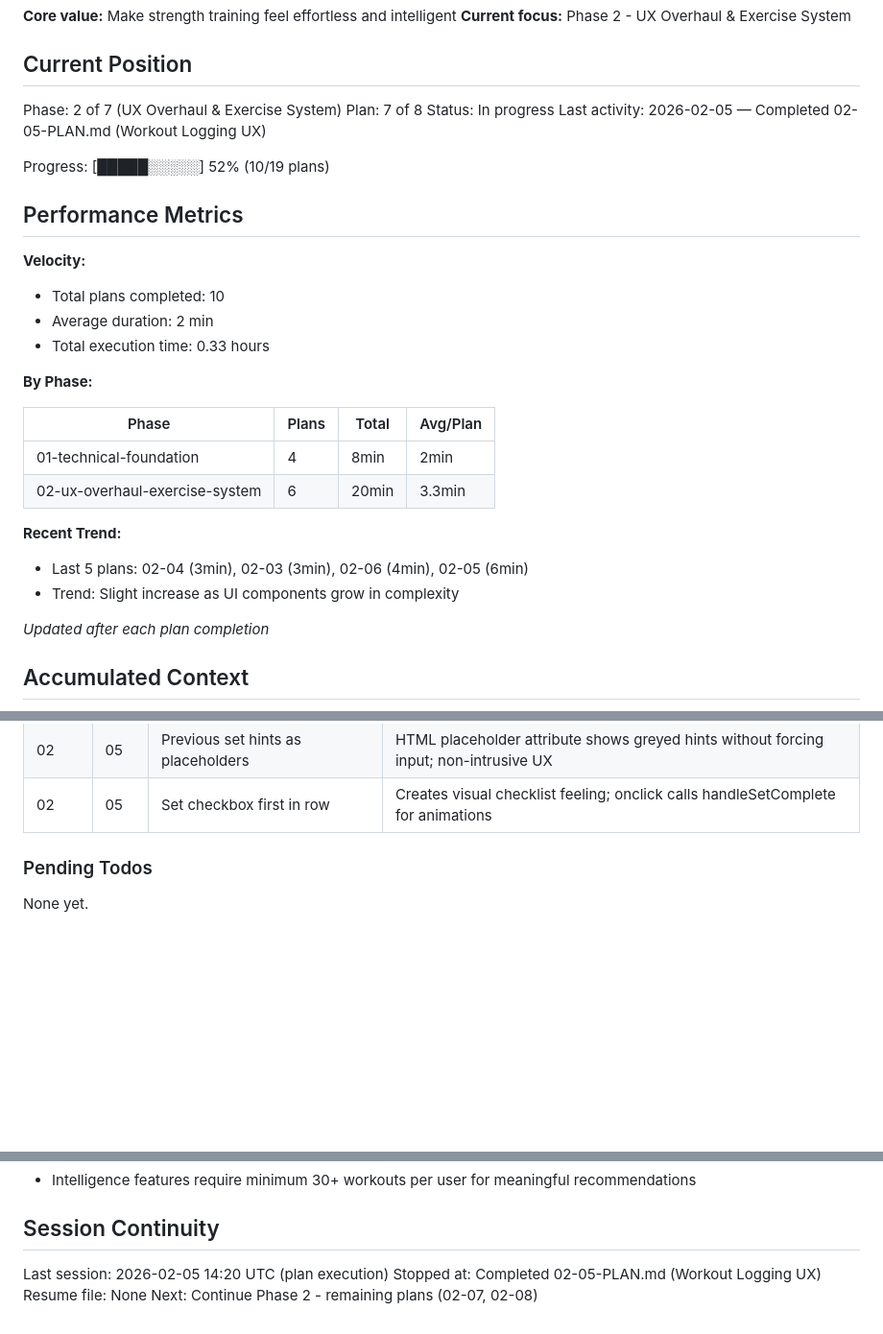
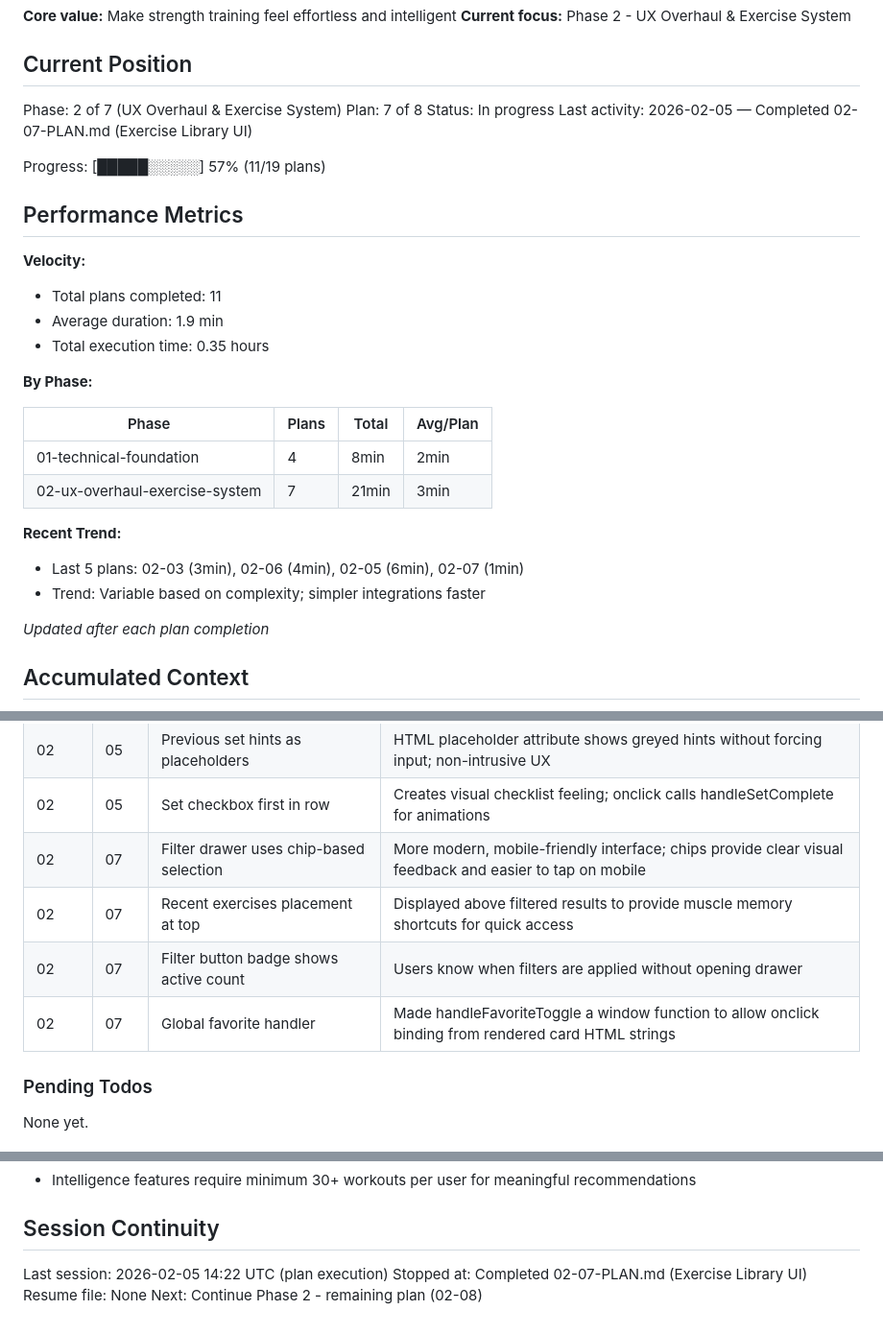
Before and after one commit to JesperMorais/LagomStronk, a Markdown page: .planning/STATE.md, 3 parts joined by grey strips. Shown at 96% size. Drawn GitHub-style; blank space fills up the shorter version.

Commit message:
docs(02-07): complete exercise library UI plan
Tasks completed: 3/3
- Create filter drawer component
- Create exercise card component and library CSS
- Integrate library UI into app

SUMMARY: .planning/phases/02-ux-overhaul-exercise-system/02-07-SUMMARY.md

```diff
--- a/.planning/STATE.md
+++ b/.planning/STATE.md
@@ -12,27 +12,27 @@ See: .planning/REQUIREMENTS.md (updated 2026-02-05)
 Phase: 2 of 7 (UX Overhaul & Exercise System)
 Plan: 7 of 8
 Status: In progress
-Last activity: 2026-02-05 — Completed 02-05-PLAN.md (Workout Logging UX)
+Last activity: 2026-02-05 — Completed 02-07-PLAN.md (Exercise Library UI)
 
-Progress: [█████░░░░░] 52% (10/19 plans)
+Progress: [█████░░░░░] 57% (11/19 plans)
 
 ## Performance Metrics
 
 **Velocity:**
-- Total plans completed: 10
-- Average duration: 2 min
-- Total execution time: 0.33 hours
+- Total plans completed: 11
+- Average duration: 1.9 min
+- Total execution time: 0.35 hours
 
 **By Phase:**
 
 | Phase | Plans | Total | Avg/Plan |
 |-------|-------|-------|----------|
 | 01-technical-foundation | 4 | 8min | 2min |
-| 02-ux-overhaul-exercise-system | 6 | 20min | 3.3min |
+| 02-ux-overhaul-exercise-system | 7 | 21min | 3min |
 
 **Recent Trend:**
-- Last 5 plans: 02-04 (3min), 02-03 (3min), 02-06 (4min), 02-05 (6min)
-- Trend: Slight increase as UI components grow in complexity
+- Last 5 plans: 02-03 (3min), 02-06 (4min), 02-05 (6min), 02-07 (1min)
+- Trend: Variable based on complexity; simpler integrations faster
 
 *Updated after each plan completion*
 
@@ -75,6 +75,10 @@ Progress: [█████░░░░░] 52% (10/19 plans)
 | 02 | 05 | Mini-player custom events | Dispatches 'mini-player:expand' for loose coupling; app.js listens and navigates |
 | 02 | 05 | Previous set hints as placeholders | HTML placeholder attribute shows greyed hints without forcing input; non-intrusive UX |
 | 02 | 05 | Set checkbox first in row | Creates visual checklist feeling; onclick calls handleSetComplete for animations |
+| 02 | 07 | Filter drawer uses chip-based selection | More modern, mobile-friendly interface; chips provide clear visual feedback and easier to tap on mobile |
+| 02 | 07 | Recent exercises placement at top | Displayed above filtered results to provide muscle memory shortcuts for quick access |
+| 02 | 07 | Filter button badge shows active count | Users know when filters are applied without opening drawer |
+| 02 | 07 | Global favorite handler | Made handleFavoriteToggle a window function to allow onclick binding from rendered card HTML strings |
 
 ### Pending Todos
 
@@ -100,7 +104,7 @@ None yet.
 
 ## Session Continuity
 
-Last session: 2026-02-05 14:20 UTC (plan execution)
-Stopped at: Completed 02-05-PLAN.md (Workout Logging UX)
+Last session: 2026-02-05 14:22 UTC (plan execution)
+Stopped at: Completed 02-07-PLAN.md (Exercise Library UI)
 Resume file: None
-Next: Continue Phase 2 - remaining plans (02-07, 02-08)
+Next: Continue Phase 2 - remaining plan (02-08)
```
Also changed, not shown: 1 other file.
